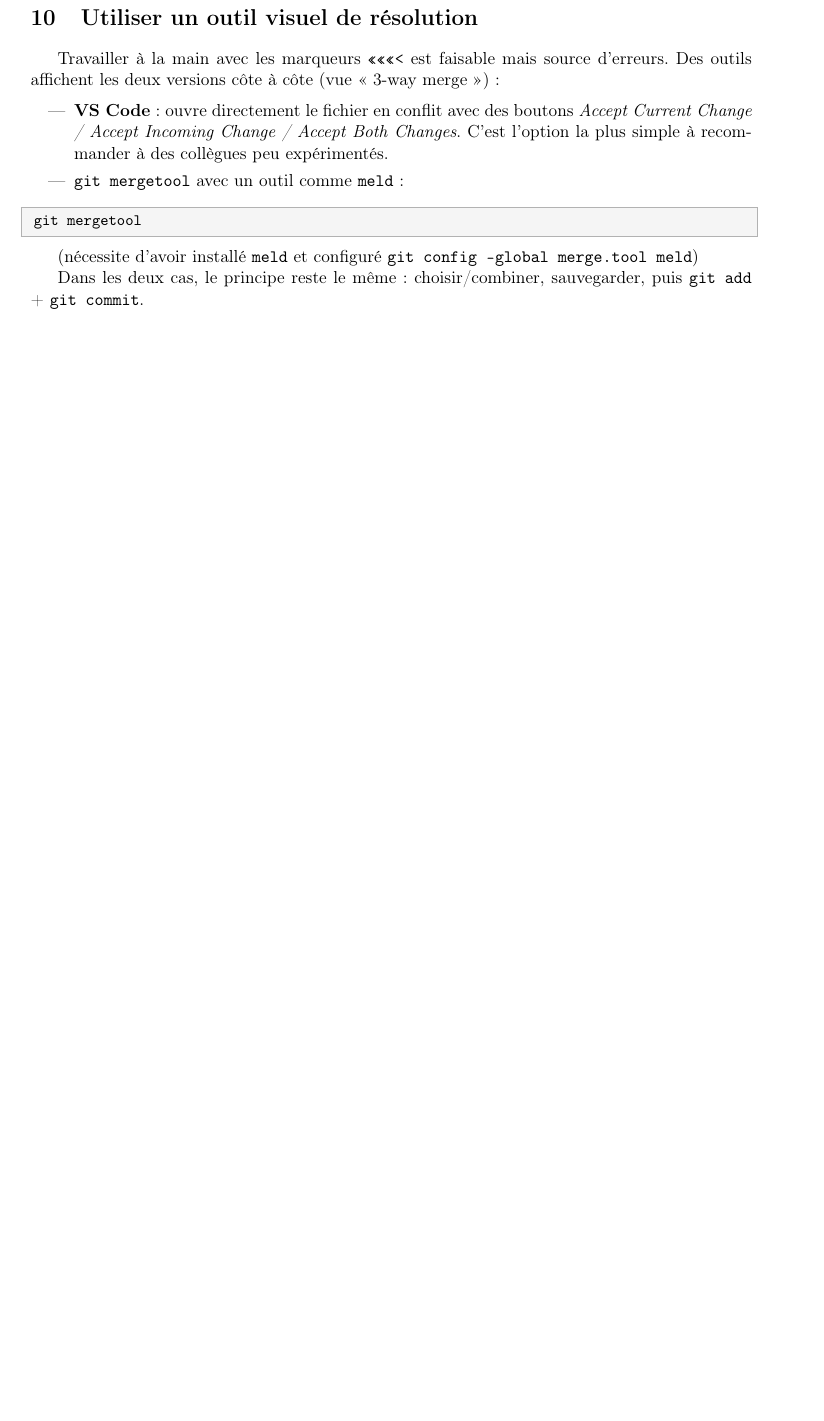
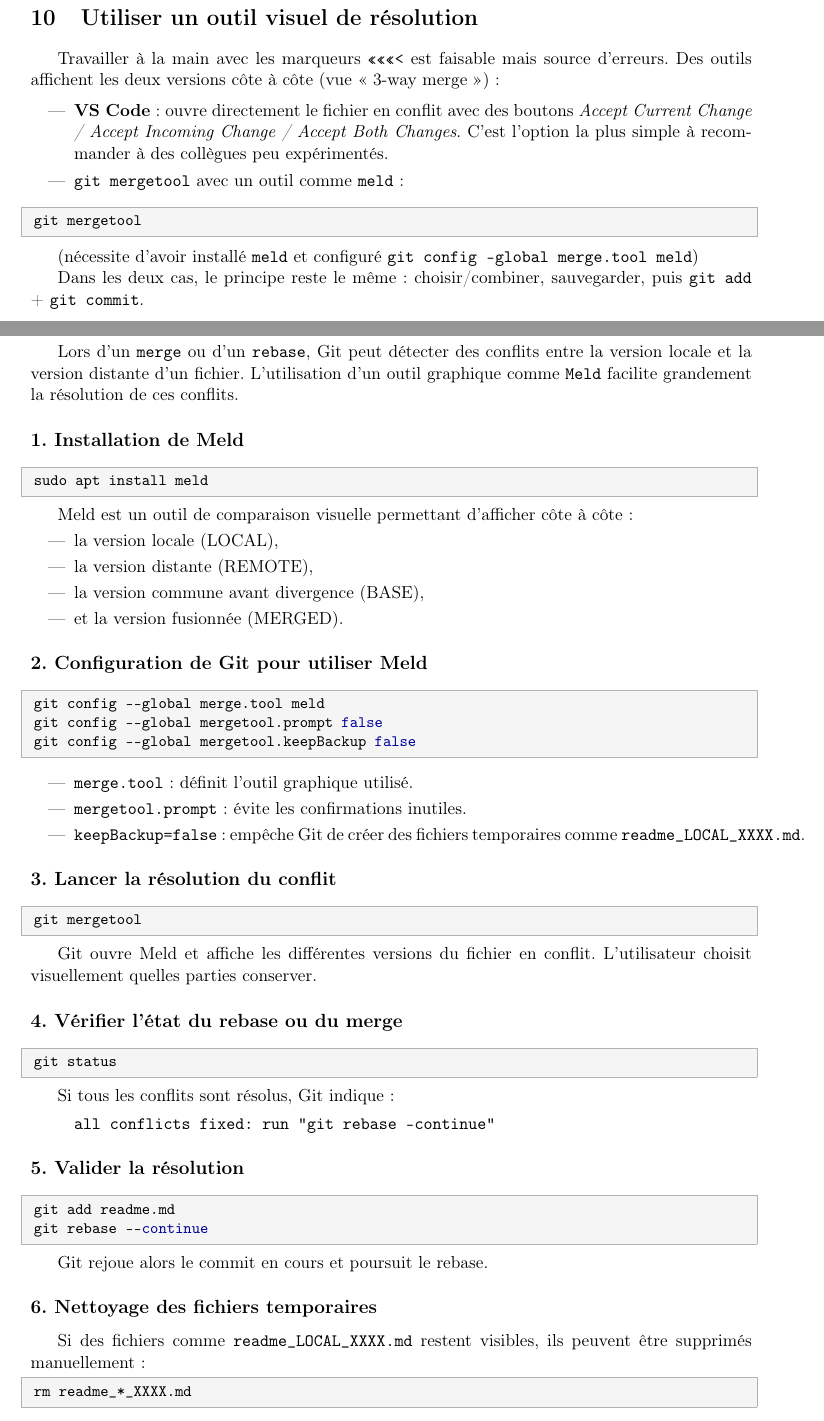
Before and after one commit to jojomelkateste/GitCollab, a LaTeX document (LePDF/guide_git.tex): part of page 9 of 11 before the commit and two parts of pages 9 and 10 of 12 after it, the two joined at a grey line, cut so that both start at the same text, the shorter picture padded with empty space. Compiled offline with pdfLaTeX.

Commit message:
J ai detaille la partie pour gérer l'outil graphique

```diff
--- a/LePDF/guide_git.tex
+++ b/LePDF/guide_git.tex
@@ -510,3 +513,78 @@ git mergetool
 (nécessite d'avoir installé \texttt{meld} et configuré \texttt{git config --global merge.tool meld})
 
 Dans les deux cas, le principe reste le même~: choisir/combiner, sauvegarder, puis \texttt{git add} + \texttt{git commit}.
+
+\section*{Résolution d’un conflit Git avec un outil graphique (Meld)}
+
+Lors d’un \texttt{merge} ou d’un \texttt{rebase}, Git peut détecter des conflits
+entre la version locale et la version distante d’un fichier.
+L’utilisation d’un outil graphique comme \texttt{Meld} facilite grandement la
+résolution de ces conflits.
+
+\subsection*{1. Installation de Meld}
+
+\begin{lstlisting}[style=bashstyle]
+sudo apt install meld
+\end{lstlisting}
+
+Meld est un outil de comparaison visuelle permettant d’afficher côte à côte :
+\begin{itemize}
+	\item la version locale (LOCAL),
+	\item la version distante (REMOTE),
+	\item la version commune avant divergence (BASE),
+	\item et la version fusionnée (MERGED).
+\end{itemize}
+
+\subsection*{2. Configuration de Git pour utiliser Meld}
+
+\begin{lstlisting}[style=bashstyle]
+git config --global merge.tool meld
+git config --global mergetool.prompt false
+git config --global mergetool.keepBackup false
+\end{lstlisting}
+
+\begin{itemize}
+	\item \texttt{merge.tool} : définit l’outil graphique utilisé.
+	\item \texttt{mergetool.prompt} : évite les confirmations inutiles.
+	\item \texttt{keepBackup=false} : empêche Git de créer des fichiers temporaires
+	comme \texttt{readme\_LOCAL\_XXXX.md}.
+\end{itemize}
+
+\subsection*{3. Lancer la résolution du conflit}
+
+\begin{lstlisting}[style=bashstyle]
+git mergetool
+\end{lstlisting}
+
+Git ouvre Meld et affiche les différentes versions du fichier en conflit.
+L’utilisateur choisit visuellement quelles parties conserver.
+
+\subsection*{4. Vérifier l’état du rebase ou du merge}
+
+\begin{lstlisting}[style=bashstyle]
+git status
+\end{lstlisting}
+
+Si tous les conflits sont résolus, Git indique :
+
+\begin{quote}
+	\texttt{all conflicts fixed: run "git rebase --continue"}
+\end{quote}
+
+\subsection*{5. Valider la résolution}
+
+\begin{lstlisting}[style=bashstyle]
+git add readme.md
+git rebase --continue
+\end{lstlisting}
+
+Git rejoue alors le commit en cours et poursuit le rebase.
+
+\subsection*{6. Nettoyage des fichiers temporaires}
+
+Si des fichiers comme \texttt{readme\_LOCAL\_XXXX.md} restent visibles,
+ils peuvent être supprimés manuellement :
+
+\begin{lstlisting}[style=bashstyle]
+rm readme_*_XXXX.md
+\end{lstlisting}
```
Also changed, not shown: LePDF/guide_git.tex (25 more changed lines).
